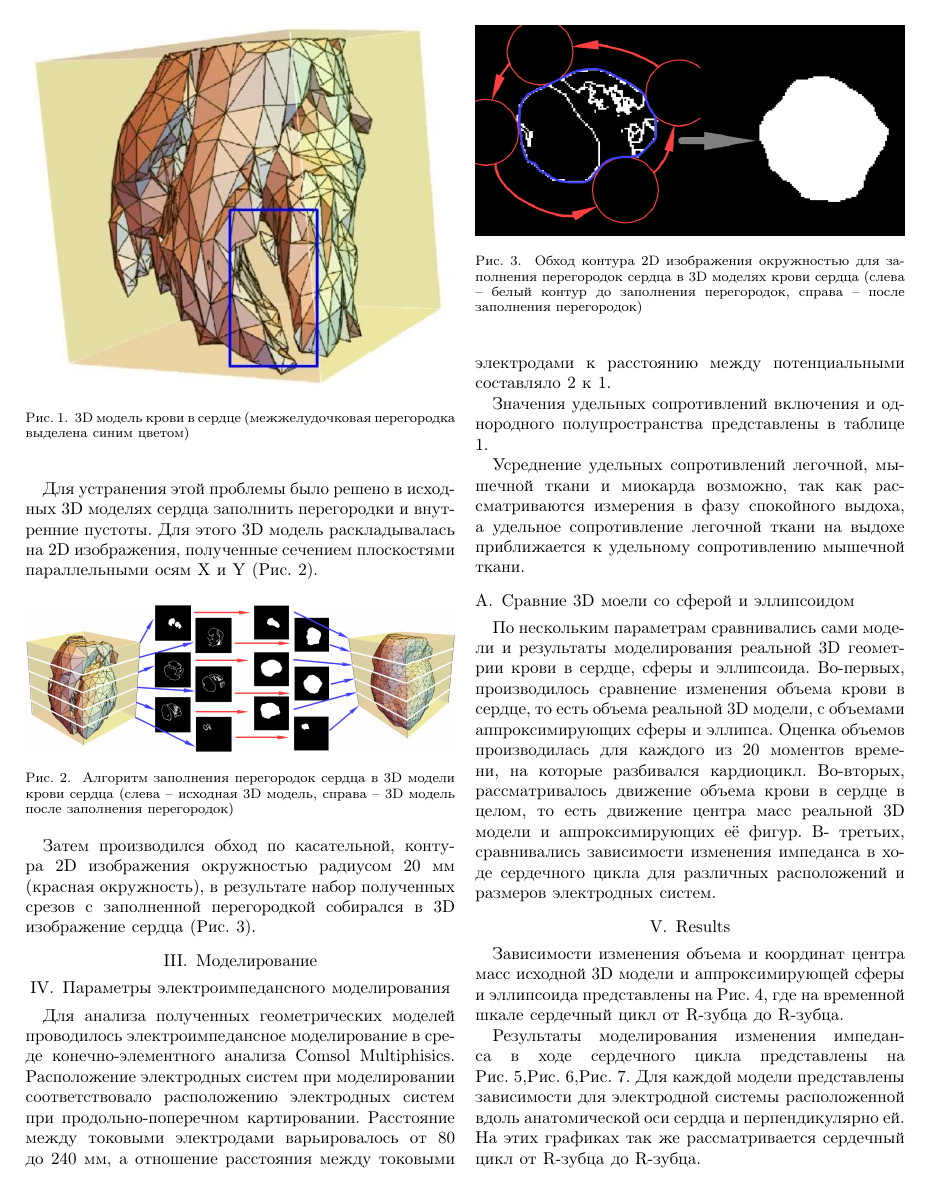
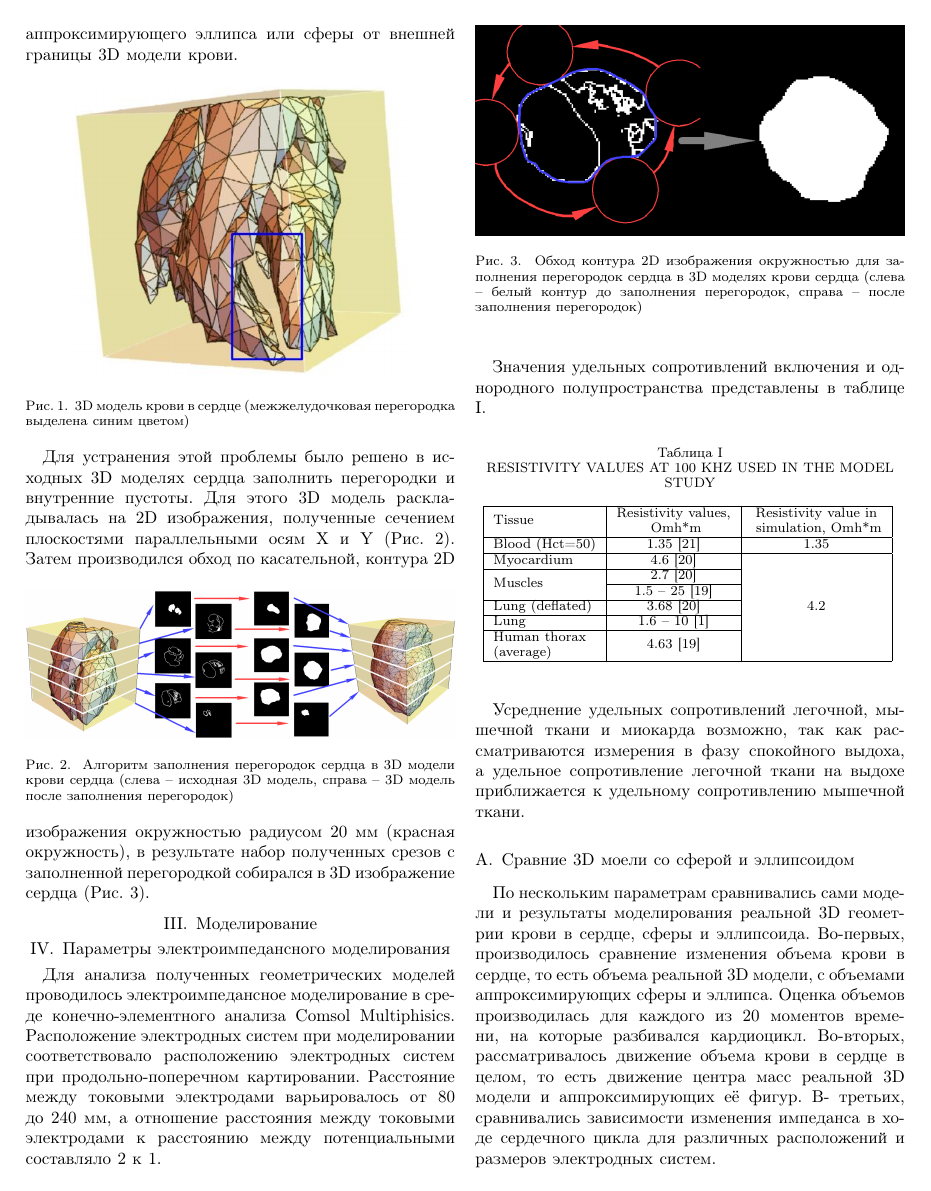
Before and after one commit to TihiyTi/Ural2021Latex, a LaTeX paper (src/USBEREIT2021.tex): page 3 of 4. Compiled offline with pdfLaTeX; a missing font is replaced by an installed copy or a similar font; a LaTeX package or settings file that is missing is left out.

Commit message:
Правки в тексте. Добавлена таблица удельных сопротивлений.

```diff
--- a/src/USBEREIT2021.tex
+++ b/src/USBEREIT2021.tex
@@ -7,6 +7,7 @@
 \usepackage{graphicx}
 \usepackage{textcomp}
 \usepackage{xcolor}
+ \usepackage{multirow}
 
 %---------------------------------
 %By Ti
@@ -233,9 +233,36 @@ $dist(p_i,Z(f))$, как разность между расстоянием от
 Для анализа полученных геометрических моделей проводилось электроимпедансное моделирование в среде конечно-элементного анализа Comsol Multiphisics.
 Расположение электродных систем при моделировании соответствовало расположению электродных систем при продольно-поперечном картировании. Расстояние между токовыми электродами варьировалось от 80 до 240 мм, а отношение расстояния между токовыми электродами к расстоянию между потенциальными составляло 2 к 1.
 
-Значения удельных сопротивлений включения и однородного полупространства представлены в таблице 1.
+Значения удельных сопротивлений включения и однородного полупространства представлены в таблице \ref{tab:table}.
 
-%todo таблицу удельных сопротивлений
+\begin{table}[htbp]
+    \caption{RESISTIVITY VALUES AT 100 KHZ USED IN THE MODEL STUDY}
+    \begin{center}
+        \begin{tabular}{|l|c|c|}
+            \hline
+            \multirow{2}{*}{\textbf{Tissue}}              &     \textbf{Resistivity values,}      &    \textbf{Resistivity value in}  \\
+            &    \textbf{ Omh*m}     &   \textbf{ simulation, Omh*m }\\
+            \hline
+            Blood (Hct=50)           & 1.35 [21]           & 1.35      \\
+            \hline
+            Myocardium               & 4.6 [20]       & \multirow{7}{*}{4.2}\\
+            \cline{1-2}
+            \multirow{2}{*}{Muscles} & 2.7 [20]          &     \\
+            \cline{2-2}
+            & 1.5 – 25 [19]           &   \\
+            \cline{1-2}
+            Lung (deflated)          & 3.68 [20]     &         \\
+            \cline{1-2}
+            Lung                     & 1.6 – 10 [1]       &    \\
+            \cline{1-2}
+            Human thorax & \multirow{2}{*}{4.63 [19]}  &   \\
+            (average)   & &   \\
+            \hline
+        \end{tabular}
+        \label{tab:table}
+    \end{center}
+\end{table}
+%todo поправить список литературы в таблице
 
 Усреднение удельных сопротивлений легочной, мышечной ткани и миокарда возможно, так как рассматриваются измерения в фазу спокойного выдоха, а удельное сопротивление легочной ткани на выдохе приближается к удельному сопротивлению мышечной ткани.
 
```
Also changed, not shown: src/USBEREIT2021.tex (45 more changed lines).
